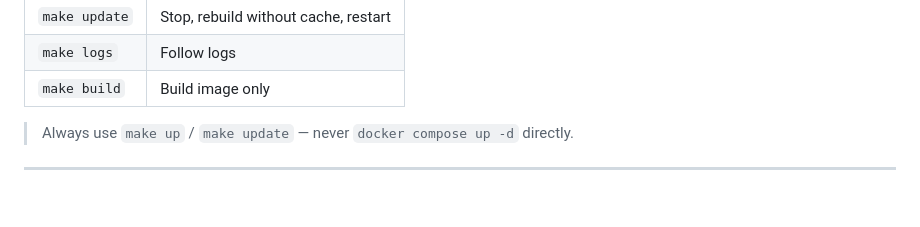
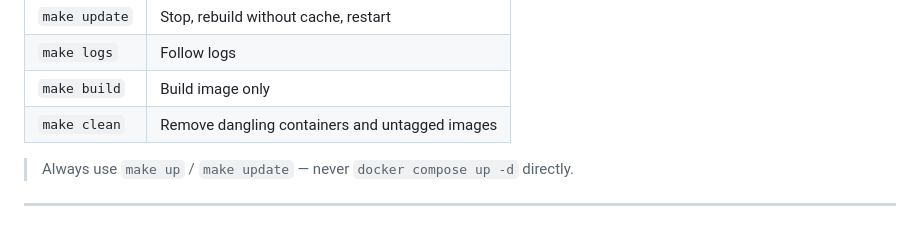
Before and after one commit to boscorelly/mailhsc, a Markdown page: README.md, the part around the change. Drawn GitHub-style.

```diff
--- a/README.md
+++ b/README.md
@@ -51,6 +51,7 @@ make up
 | `make update` | Stop, rebuild without cache, restart |
 | `make logs` | Follow logs |
 | `make build` | Build image only |
+| `make clean` | Remove dangling containers and untagged images |
 
 > Always use `make up` / `make update` — never `docker compose up -d` directly.
 
```
